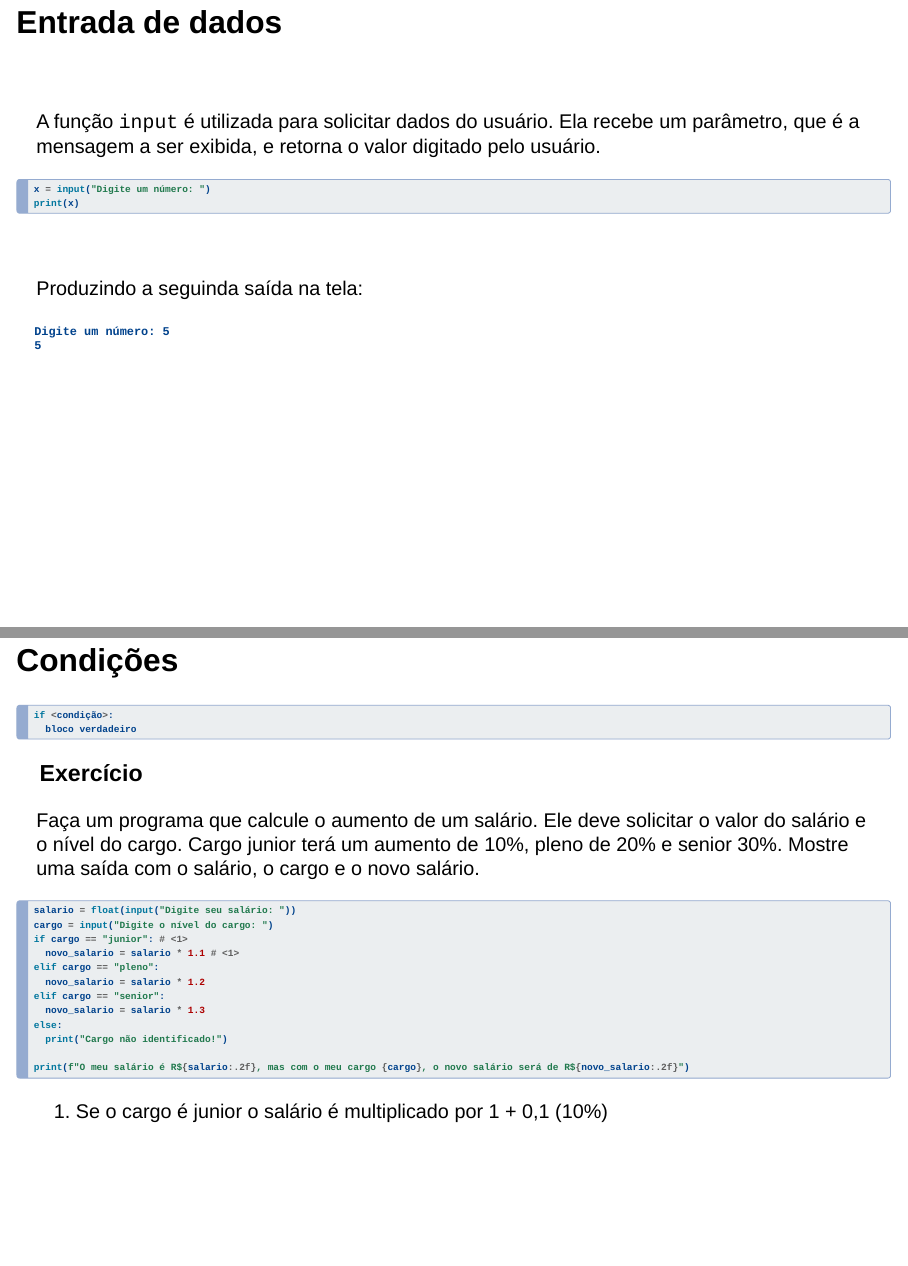
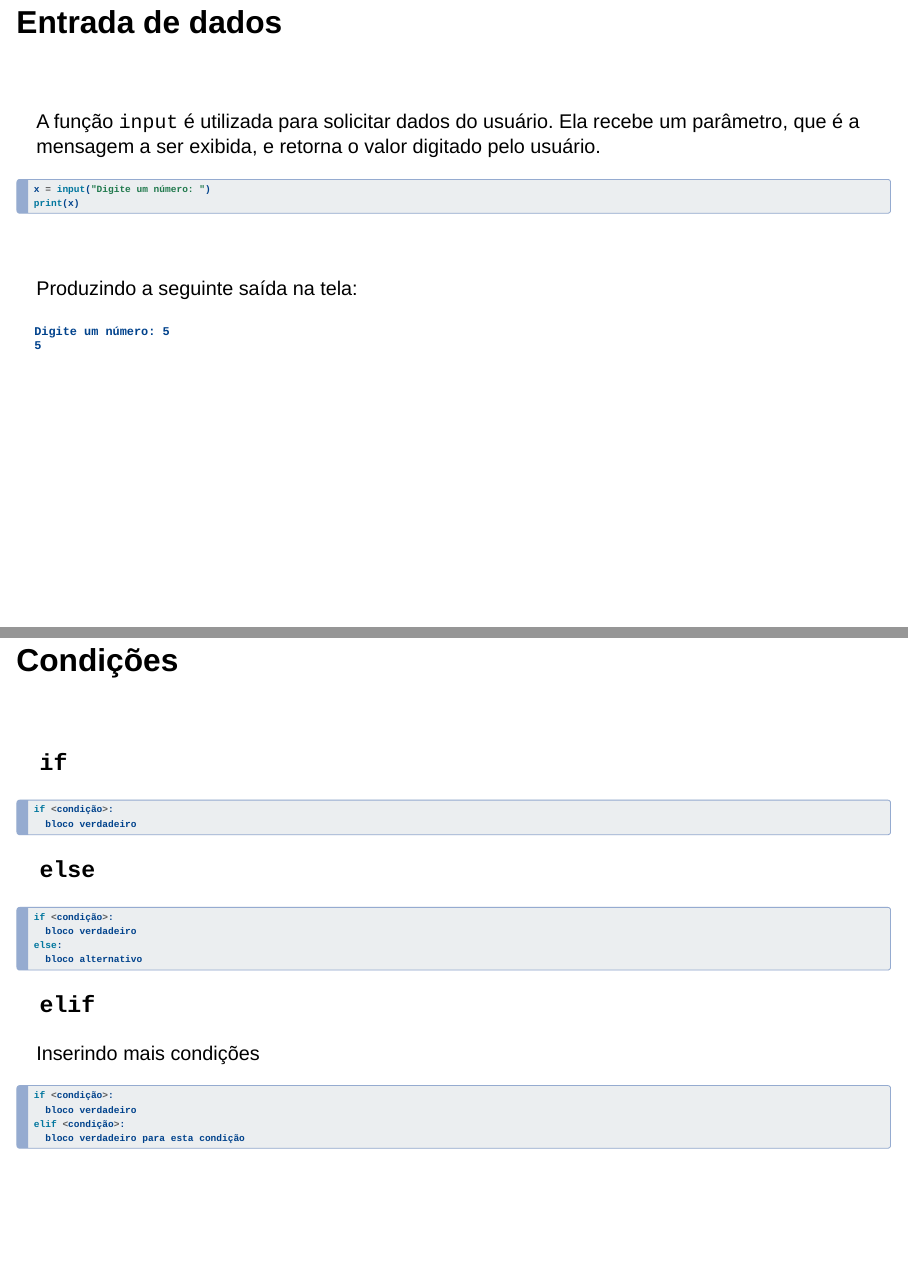
Before and after one commit to unasp-aulas/intro-program, a Quarto document (docs/index.qmd): pages 23 and 26 of 35 before the commit and pages 23 and 26 of 36 after it, joined at a grey line. Rendered offline with R 4.5, knitr and Pandoc in place of Quarto, with nearby package versions; drawn as Slidy slides in place of the format the file asks for.

Commit message:
fix: typos and linebreaks

````diff
--- a/docs/index.qmd
+++ b/docs/index.qmd
@@ -372,7 +374,7 @@ print(x)
 
 \
 
-Produzindo a seguinda saída na tela:
+Produzindo a seguinte saída na tela:
 
 ```
 Digite um número: 5
@@ -408,12 +410,38 @@ print(f"O meu salário é R${salario:.2f}, o percentual de aumento foi {percentu
 
 ## Condições
 
+\
+
+### `if`
+
 ```python
 if <condição>:
   bloco verdadeiro
 ```
 
-### Exercício
+### `else`
+
+```python
+if <condição>:
+  bloco verdadeiro
+else:
+  bloco alternativo
+```
+
+### `elif`
+
+Inserindo mais condições
+
+```python
+if <condição>:
+  bloco verdadeiro
+elif <condição>:
+  bloco verdadeiro para esta condição
+```
+
+## Exercício
+
+\
 
 Faça um programa que calcule o aumento de um salário. Ele deve solicitar o valor do salário e o nível do cargo. Cargo junior terá um aumento de 10%, pleno de 20% e senior 30%. Mostre uma saída com o salário, o cargo e o novo salário.
 
````
Also changed, not shown: docs/index.qmd (4 more changed lines), 1 other file.
